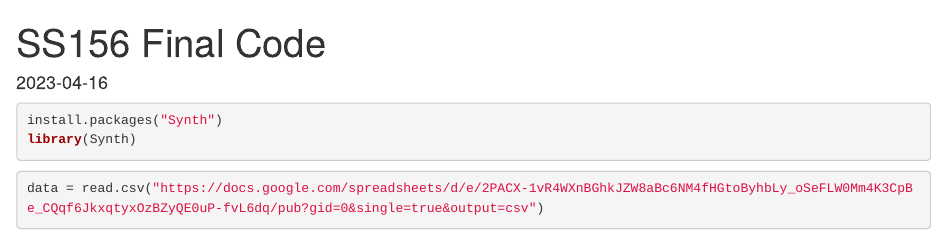
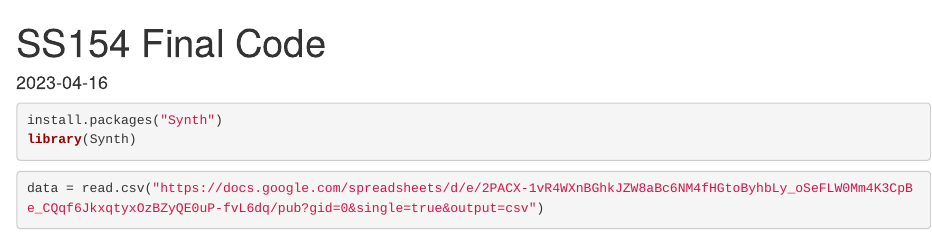
Before and after one commit to hussenmi/olympics-synthetic-control, an R Markdown document (SS156 Final_Data.Rmd): the page in a window 1100 px wide, from its top. Rendered offline with R 4.5, knitr and Pandoc, with nearby package versions; some code elsewhere in the file could not run offline.

Commit message:
Changed SS156 to SS154

```diff
--- a/SS156 Final_Data.Rmd
+++ b/SS156 Final_Data.Rmd
@@ -1,5 +1,5 @@
 ---
-title: "SS156 Final Code"
+title: "SS154 Final Code"
 output: html_document
 date: '2023-04-16'
 ---
```
